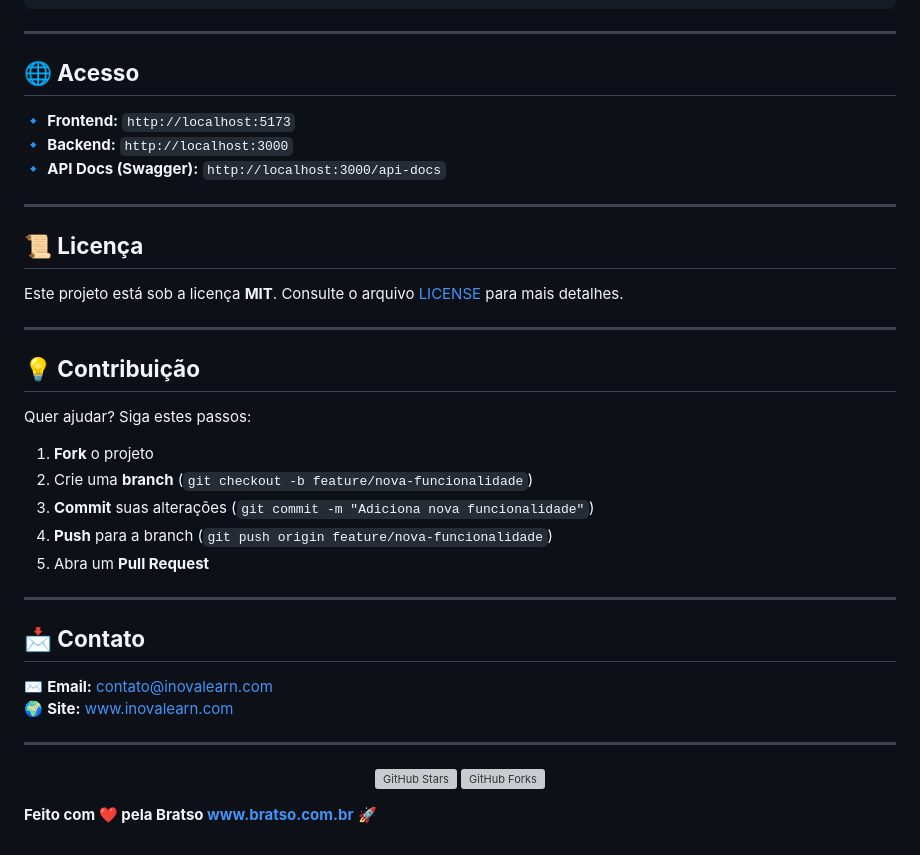
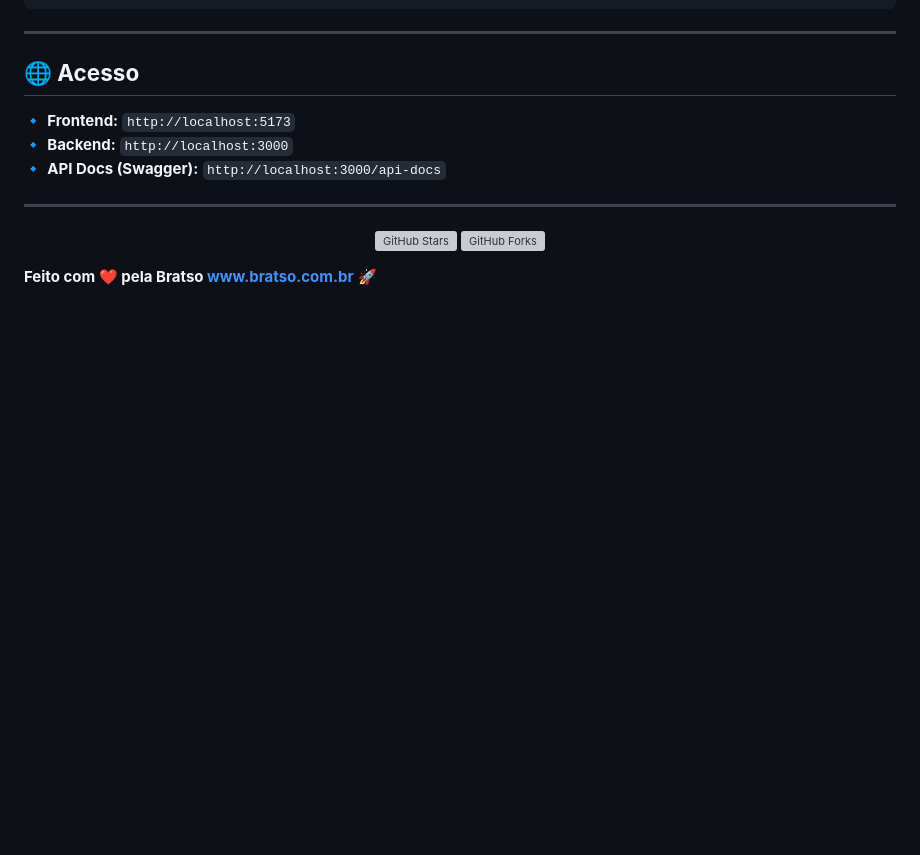
Before and after one commit to caiodjss/plataforma-ead, a Markdown page: README.md, the part around the change. Rendered like a GitHub page; blank space fills up the shorter version; grey boxes are pictures that could not be loaded.

```diff
--- a/README.md
+++ b/README.md
@@ -92,26 +92,6 @@ yarn dev  # Inicie o app React
 🔹 **Backend:** `http://localhost:3000`
 🔹 **API Docs (Swagger):** `http://localhost:3000/api-docs`
 
----
-
-## **📜 Licença**
-Este projeto está sob a licença **MIT**. Consulte o arquivo [LICENSE](LICENSE) para mais detalhes.
-
----
-
-## **💡 Contribuição**
-Quer ajudar? Siga estes passos:
-1. **Fork** o projeto
-2. Crie uma **branch** (`git checkout -b feature/nova-funcionalidade`)
-3. **Commit** suas alterações (`git commit -m "Adiciona nova funcionalidade"`)
-4. **Push** para a branch (`git push origin feature/nova-funcionalidade`)
-5. Abra um **Pull Request**
-
----
-
-## **📩 Contato**
-✉️ **Email:** contato@inovalearn.com
-🌍 **Site:** [www.inovalearn.com](https://www.inovalearn.com)
 
 ---
 
```
